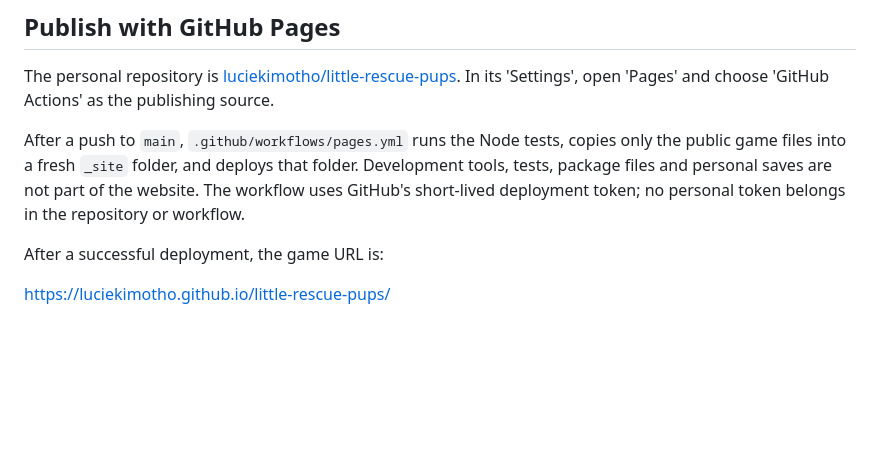
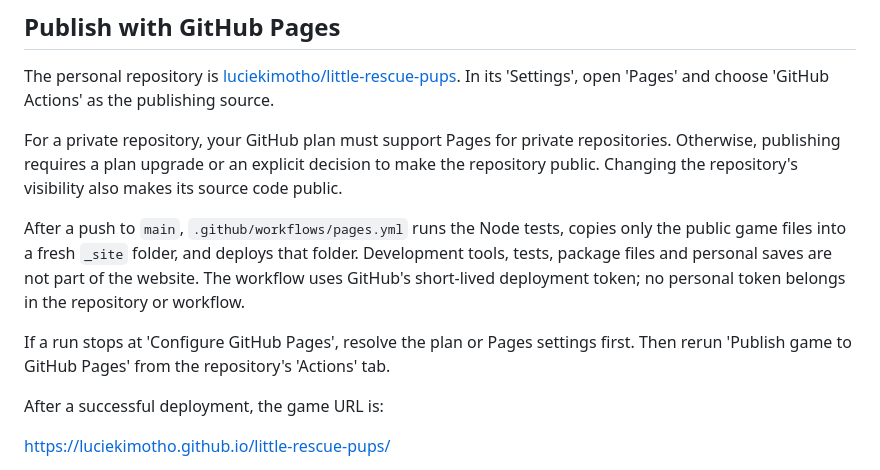
Before and after one commit to luciekimotho/little-rescue-pups, a Markdown page: README.md, the part around the change. Rendered like a GitHub page; blank space fills up the shorter version.

Commit message:
Document private-repository Pages requirements [skip ci]
Co-authored-by: Copilot App <223556219+Copilot@users.noreply.github.com>

```diff
--- a/README.md
+++ b/README.md
@@ -51,7 +51,11 @@ A downloaded update waits while the game is open. 'Update and reopen' appears on
 
 The personal repository is [luciekimotho/little-rescue-pups](https://github.com/luciekimotho/little-rescue-pups). In its 'Settings', open 'Pages' and choose 'GitHub Actions' as the publishing source.
 
+For a private repository, your GitHub plan must support Pages for private repositories. Otherwise, publishing requires a plan upgrade or an explicit decision to make the repository public. Changing the repository's visibility also makes its source code public.
+
 After a push to `main`, `.github/workflows/pages.yml` runs the Node tests, copies only the public game files into a fresh `_site` folder, and deploys that folder. Development tools, tests, package files and personal saves are not part of the website. The workflow uses GitHub's short-lived deployment token; no personal token belongs in the repository or workflow.
+
+If a run stops at 'Configure GitHub Pages', resolve the plan or Pages settings first. Then rerun 'Publish game to GitHub Pages' from the repository's 'Actions' tab.
 
 After a successful deployment, the game URL is:
 
```
